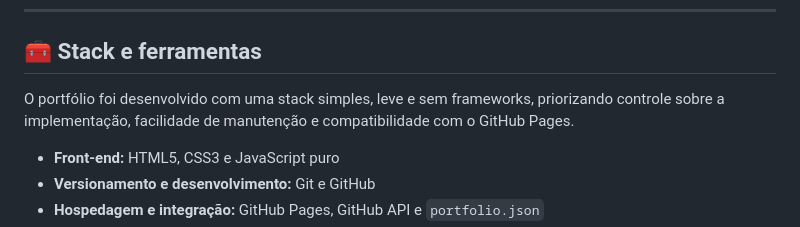
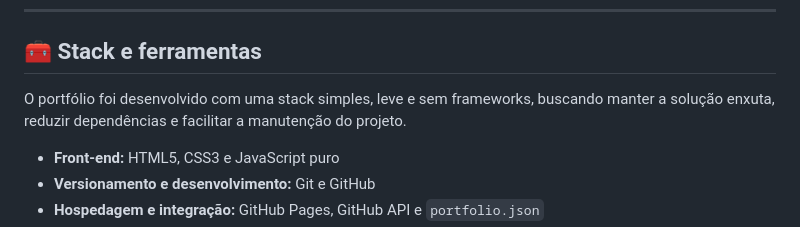
Before and after one commit to lucasdemrodrigues/lucasdemrodrigues.github.io, a Markdown page: README.md, the part around the change. GitHub-like rendering.

```diff
--- a/README.md
+++ b/README.md
@@ -76,7 +76,7 @@ Na prática, isso envolveu:
 
   ## 🧰 Stack e ferramentas
 
-O portfólio foi desenvolvido com uma stack simples, leve e sem frameworks, priorizando controle sobre a implementação, facilidade de manutenção e compatibilidade com o GitHub Pages.
+O portfólio foi desenvolvido com uma stack simples, leve e sem frameworks, buscando manter a solução enxuta, reduzir dependências e facilitar a manutenção do projeto.
 
 - **Front-end:** HTML5, CSS3 e JavaScript puro
 - **Versionamento e desenvolvimento:** Git e GitHub
```
